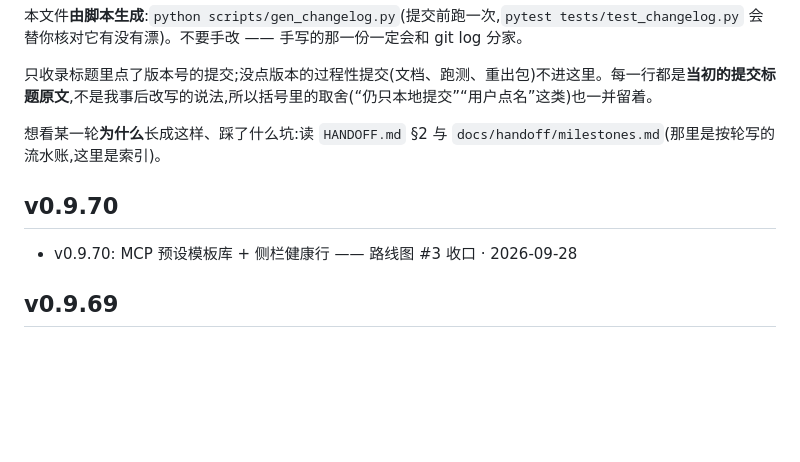
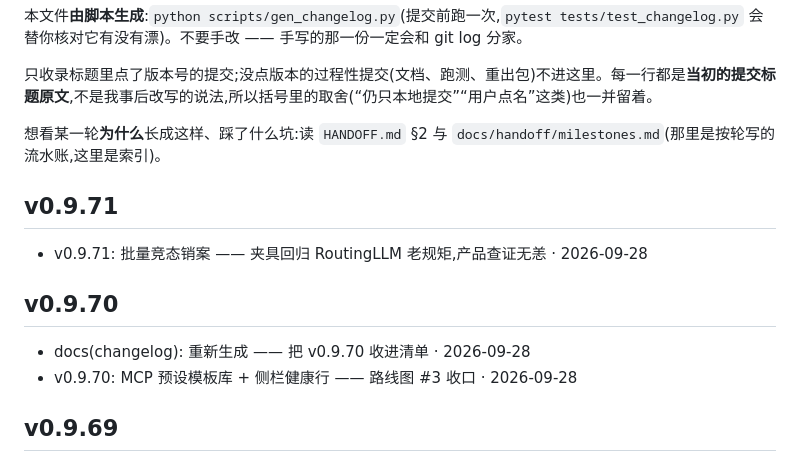
Before and after one commit to MOKO-TB/yinlu-xuezhang, a Markdown page: CHANGELOG.md, the part around one of its changes. Rendered like a GitHub page; blank space fills up the shorter version.

Commit message:
docs(changelog): 重新生成 —— 把 v0.9.71 收进清单

```diff
--- a/CHANGELOG.md
+++ b/CHANGELOG.md
@@ -6,7 +6,11 @@
 
 想看某一轮**为什么**长成这样、踩了什么坑:读 `HANDOFF.md` §2 与 `docs/handoff/milestones.md`(那里是按轮写的流水账,这里是索引)。
 
+## v0.9.71
+- v0.9.71: 批量竞态销案 —— 夹具回归 RoutingLLM 老规矩,产品查证无恙  · 2026-09-28
+
 ## v0.9.70
+- docs(changelog): 重新生成 —— 把 v0.9.70 收进清单  · 2026-09-28
 - v0.9.70: MCP 预设模板库 + 侧栏健康行 —— 路线图 #3 收口  · 2026-09-28
 
 ## v0.9.69
```
Also changed, not shown: other parts of CHANGELOG.md (+1 -1 lines).
